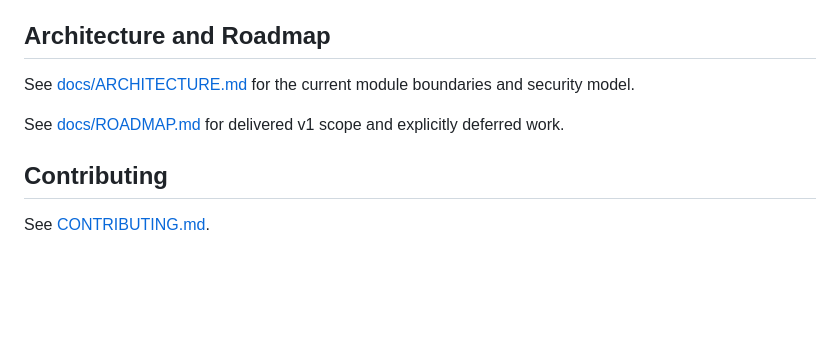
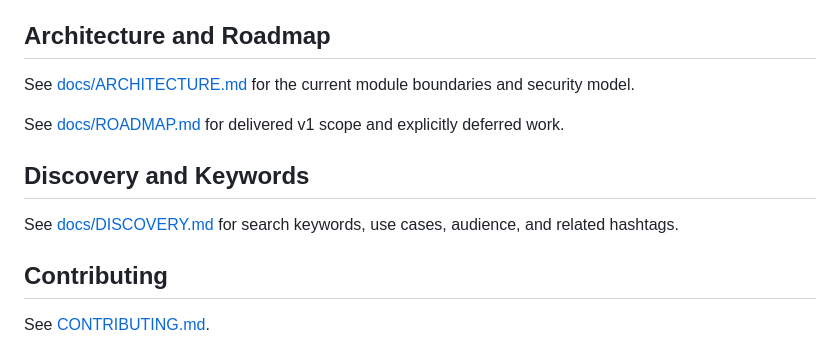
Before and after one commit to wgerade/AD-Posture, a Markdown page: README.md, the part around the change. GitHub-like rendering; blank space fills up the shorter version.

```diff
--- a/README.md
+++ b/README.md
@@ -587,6 +587,11 @@ See [docs/ARCHITECTURE.md](docs/ARCHITECTURE.md) for the current module boundari
 
 See [docs/ROADMAP.md](docs/ROADMAP.md) for delivered v1 scope and explicitly deferred work.
 
+## Discovery and Keywords
+
+See [docs/DISCOVERY.md](docs/DISCOVERY.md) for search keywords, use cases, audience, and related hashtags.
+
+
 ## Contributing
 
 See [CONTRIBUTING.md](CONTRIBUTING.md).
```
